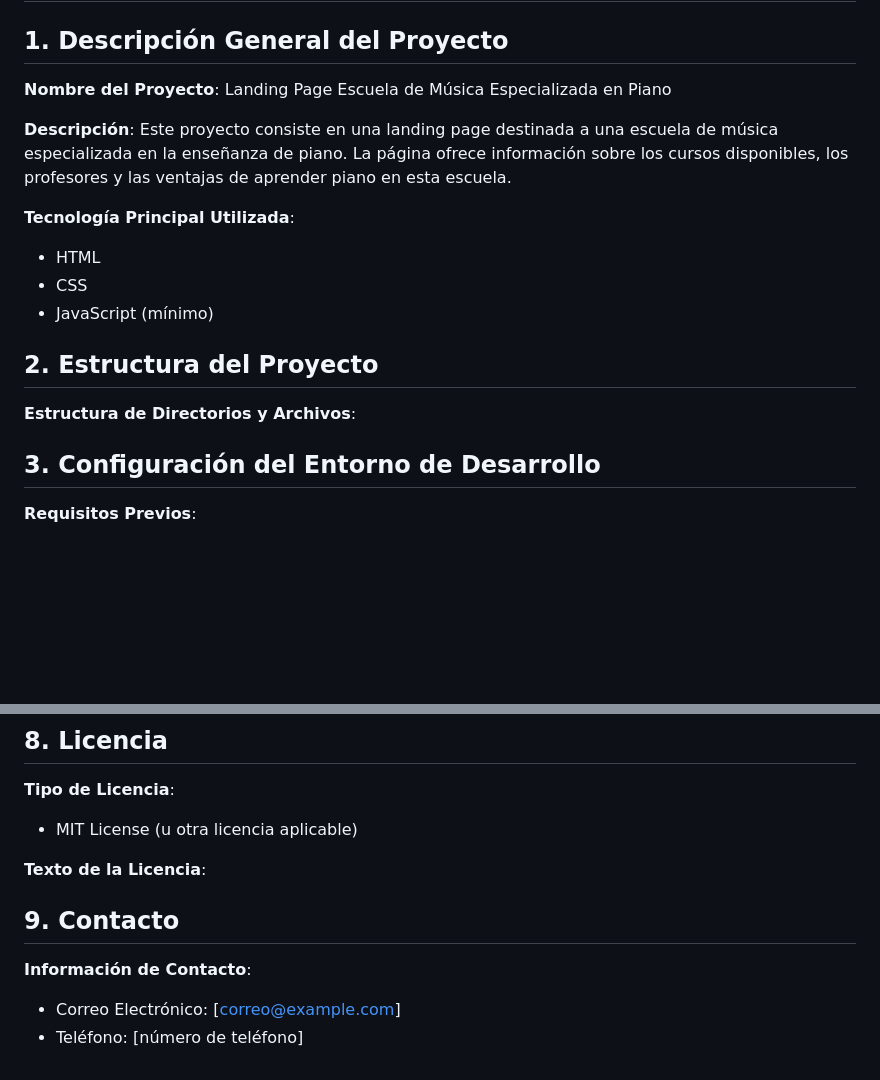
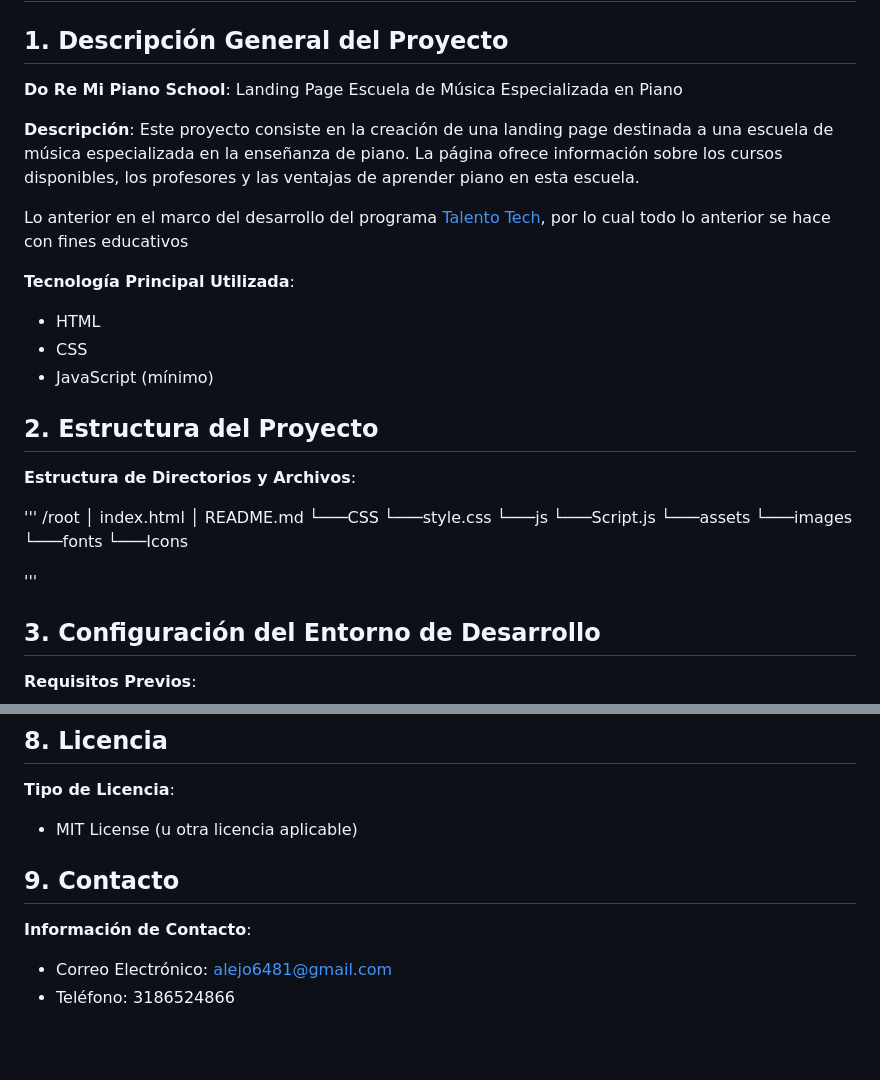
Before and after one commit to Atreyus-dev/Do-Re-Mi-Piano, a Markdown page: readme.md, 2 parts joined by grey strips. Drawn GitHub-style; blank space fills up the shorter version.

Commit message:
ADD: Personalización de readme

```diff
--- a/readme.md
+++ b/readme.md
@@ -2,10 +2,12 @@
 
 ## 1. Descripción General del Proyecto
 
-**Nombre del Proyecto**: Landing Page Escuela de Música Especializada en Piano
+**Do Re Mi Piano School**: Landing Page Escuela de Música Especializada en Piano
 
 **Descripción**:
-Este proyecto consiste en una landing page destinada a una escuela de música especializada en la enseñanza de piano. La página ofrece información sobre los cursos disponibles, los profesores y las ventajas de aprender piano en esta escuela.
+Este proyecto consiste en la creación de una landing page destinada a una escuela de música especializada en la enseñanza de piano. La página ofrece información sobre los cursos disponibles, los profesores y las ventajas de aprender piano en esta escuela.
+
+Lo anterior en el marco del desarrollo del programa [Talento Tech](https://talentotech.gov.co/portal/), por lo cual todo lo anterior se hace con fines educativos
 
 **Tecnología Principal Utilizada**:
 - HTML
@@ -16,7 +18,20 @@ Este proyecto consiste en una landing page destinada a una escuela de música es
 
 **Estructura de Directorios y Archivos**:
 
-<!-- Aca va la estructura -->
+'''
+/root
+│ index.html
+│ README.md
+└───CSS
+    └───style.css
+└───js
+    └───Script.js
+└───assets
+    └───images
+    └───fonts
+    └───Icons
+
+'''
 
 
 ## 3. Configuración del Entorno de Desarrollo
@@ -84,13 +99,8 @@ Este proyecto consiste en una landing page destinada a una escuela de música es
 **Tipo de Licencia**:
 - MIT License (u otra licencia aplicable)
 
-**Texto de la Licencia**:
-
-<!-- Aca va la licencia -->
-
-
 ## 9. Contacto
 
 **Información de Contacto**:
-- Correo Electrónico: [correo@example.com]
-- Teléfono: [número de teléfono]
+- Correo Electrónico: alejo6481@gmail.com
+- Teléfono: 3186524866
```
